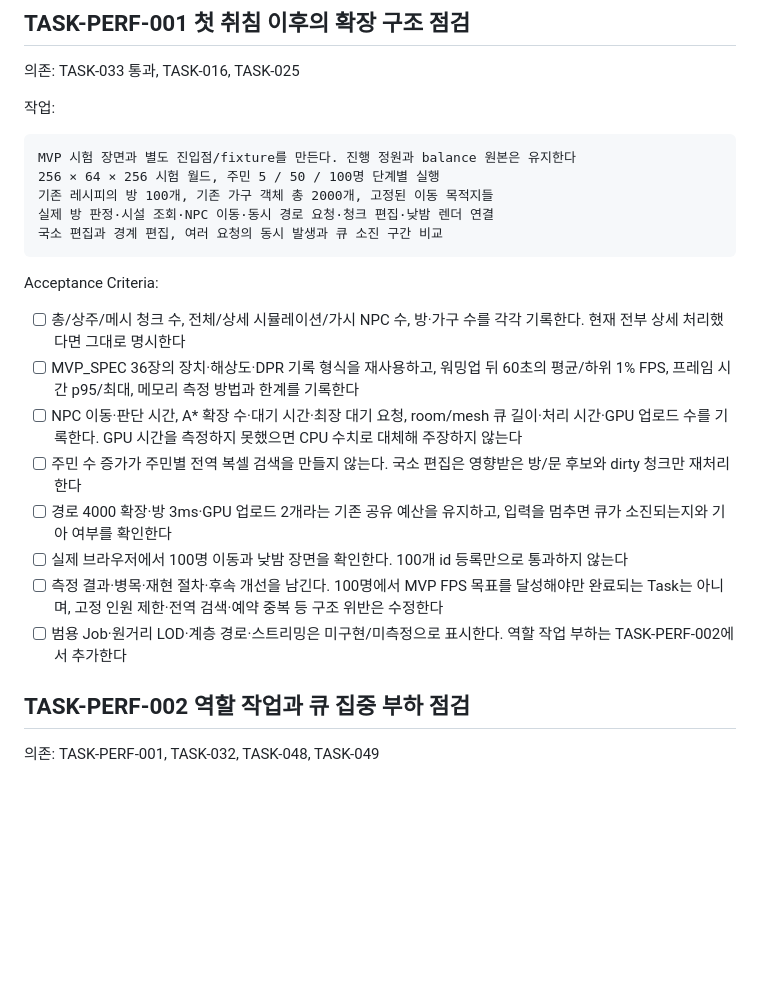
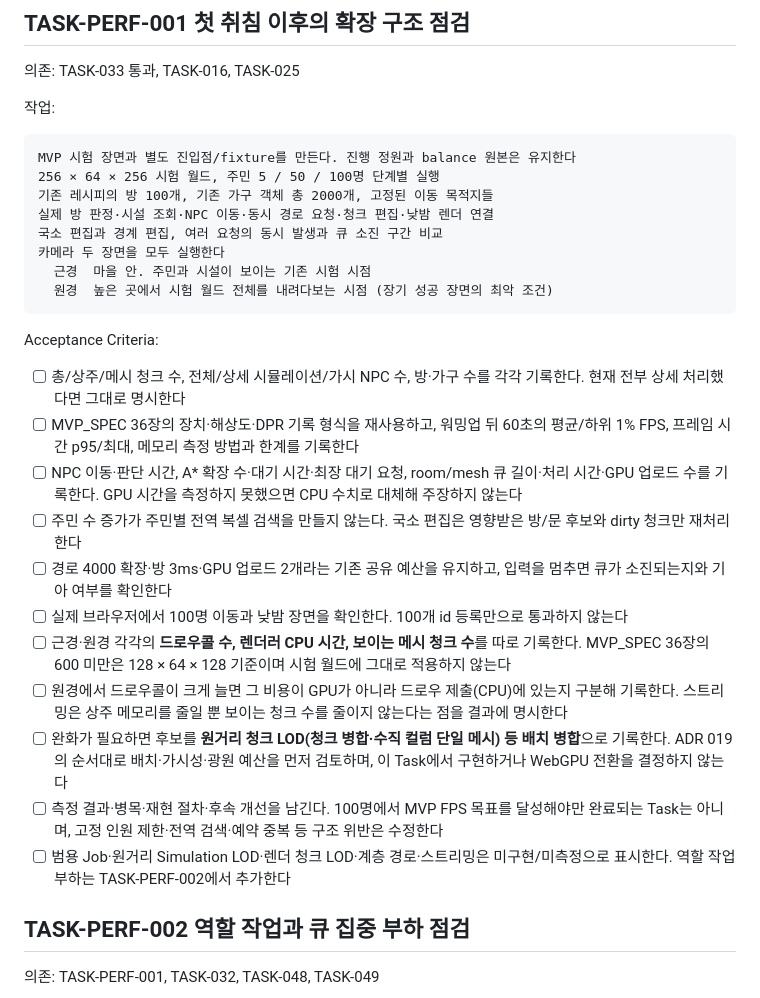
Before and after one commit to seniya/game-town-builder, a Markdown page: docs/project/TASKS.md, the part around the change. Drawn GitHub-style; blank space fills up the shorter version.

````diff
--- a/docs/project/TASKS.md
+++ b/docs/project/TASKS.md
@@ -1533,6 +1533,9 @@ MVP 시험 장면과 별도 진입점/fixture를 만든다. 진행 정원과 bal
 기존 레시피의 방 100개, 기존 가구 객체 총 2000개, 고정된 이동 목적지들
 실제 방 판정·시설 조회·NPC 이동·동시 경로 요청·청크 편집·낮밤 렌더 연결
 국소 편집과 경계 편집, 여러 요청의 동시 발생과 큐 소진 구간 비교
+카메라 두 장면을 모두 실행한다
+  근경  마을 안. 주민과 시설이 보이는 기존 시험 시점
+  원경  높은 곳에서 시험 월드 전체를 내려다보는 시점 (장기 성공 장면의 최악 조건)
 ```
 
 Acceptance Criteria:
@@ -1543,8 +1546,11 @@ Acceptance Criteria:
 - [ ] 주민 수 증가가 주민별 전역 복셀 검색을 만들지 않는다. 국소 편집은 영향받은 방/문 후보와 dirty 청크만 재처리한다
 - [ ] 경로 4000 확장·방 3ms·GPU 업로드 2개라는 기존 공유 예산을 유지하고, 입력을 멈추면 큐가 소진되는지와 기아 여부를 확인한다
 - [ ] 실제 브라우저에서 100명 이동과 낮밤 장면을 확인한다. 100개 id 등록만으로 통과하지 않는다
+- [ ] 근경·원경 각각의 **드로우콜 수, 렌더러 CPU 시간, 보이는 메시 청크 수**를 따로 기록한다. MVP_SPEC 36장의 600 미만은 128 × 64 × 128 기준이며 시험 월드에 그대로 적용하지 않는다
+- [ ] 원경에서 드로우콜이 크게 늘면 그 비용이 GPU가 아니라 드로우 제출(CPU)에 있는지 구분해 기록한다. 스트리밍은 상주 메모리를 줄일 뿐 보이는 청크 수를 줄이지 않는다는 점을 결과에 명시한다
+- [ ] 완화가 필요하면 후보를 **원거리 청크 LOD(청크 병합·수직 컬럼 단일 메시) 등 배치 병합**으로 기록한다. ADR 019의 순서대로 배치·가시성·광원 예산을 먼저 검토하며, 이 Task에서 구현하거나 WebGPU 전환을 결정하지 않는다
 - [ ] 측정 결과·병목·재현 절차·후속 개선을 남긴다. 100명에서 MVP FPS 목표를 달성해야만 완료되는 Task는 아니며, 고정 인원 제한·전역 검색·예약 중복 등 구조 위반은 수정한다
-- [ ] 범용 Job·원거리 LOD·계층 경로·스트리밍은 미구현/미측정으로 표시한다. 역할 작업 부하는 TASK-PERF-002에서 추가한다
+- [ ] 범용 Job·원거리 Simulation LOD·렌더 청크 LOD·계층 경로·스트리밍은 미구현/미측정으로 표시한다. 역할 작업 부하는 TASK-PERF-002에서 추가한다
 
 ## TASK-PERF-002 역할 작업과 큐 집중 부하 점검
 
````
Also changed, not shown: docs/project/ARCHITECTURE.md (+8 -0 lines), docs/state/2026-09-22_2224-docs-logic-and-direction-review.md (+39 -0 lines).
